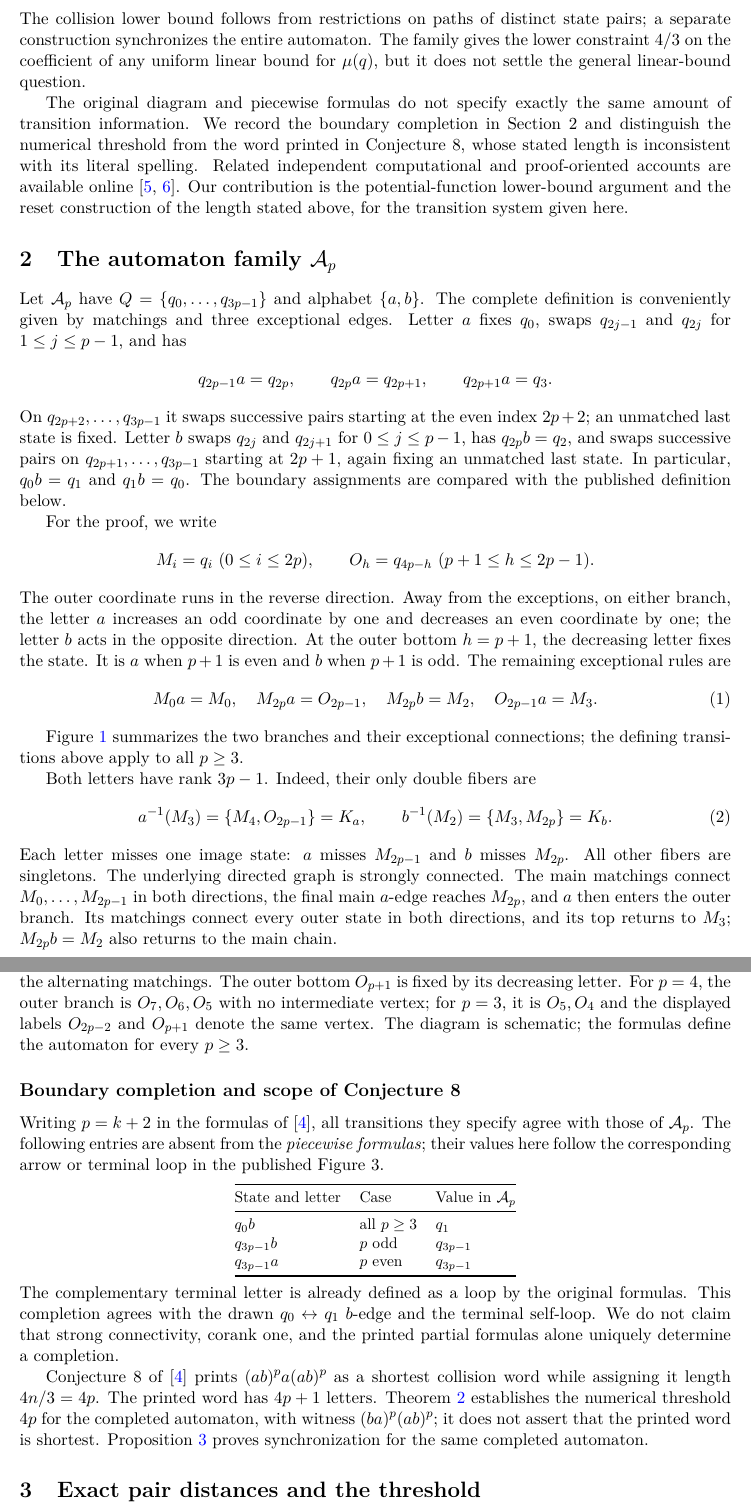
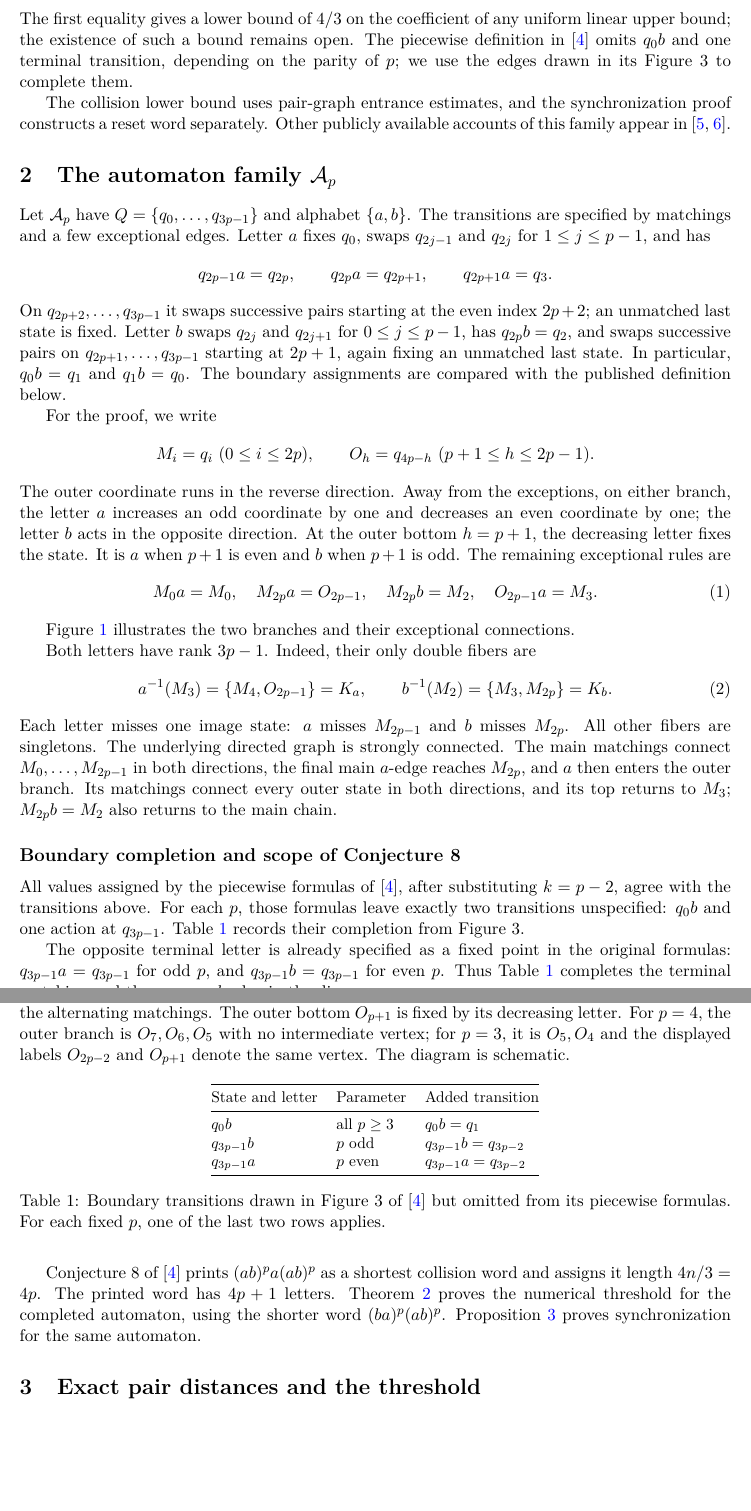
Before and after one commit to dongxuelian2/cerny-direct-attack, a LaTeX paper (papers/figure3/main.tex): two parts of pages 2 and 3 of 9, joined at a grey line, cut at the place of the change, the shorter picture padded with empty space. Compiled offline with pdfLaTeX.

Commit message:
Correct parity, verify original conjecture citations, add exact reset checks and polish text

```diff
--- a/papers/figure3/main.tex
+++ b/papers/figure3/main.tex
@@ -4,7 +4,6 @@
 \usepackage{lmodern,amsmath,amssymb,amsthm,booktabs,array,xurl}
 \usepackage[margin=27mm]{geometry}
 \usepackage{tikz}
-\usepackage{needspace}
 \usetikzlibrary{arrows.meta}
 \usepackage[colorlinks=true,allcolors=blue]{hyperref}
 \hypersetup{pdftitle={An exact compress-with-another threshold in a binary automaton family},pdfauthor={Qichao Wang and Daoyu Dong},pdfsubject={Exact pair distances in synchronizing automata},pdfkeywords={synchronizing automata, compress-with-another threshold, pair automata, reset words}}
@@ -46,12 +45,12 @@ Here $p=k+2\geq3$ and $n=3p$. For the completed family $\mathcal A_p$ defined in
  \mu(q_0)=4p,\qquad
  \operatorname{rt}(\mathcal A_p)\leq3p^2+4p-1.
 \]
-The collision lower bound follows from restrictions on paths of distinct state pairs; a separate construction synchronizes the entire automaton. The family gives the lower constraint $4/3$ on the coefficient of any uniform linear bound for $\mu(q)$, but it does not settle the general linear-bound question.
+The first equality gives a lower bound of $4/3$ on the coefficient of any uniform linear upper bound; the existence of such a bound remains open. The piecewise definition in~\cite{szykula} omits $q_0b$ and one terminal transition, depending on the parity of $p$; we use the edges drawn in its Figure~3 to complete them.
 
-The original diagram and piecewise formulas do not specify exactly the same amount of transition information. We record the boundary completion in Section~2 and distinguish the numerical threshold from the word printed in Conjecture~8, whose stated length is inconsistent with its literal spelling. Related independent computational and proof-oriented accounts are available online~\cite{machina,modal30}. Our contribution is the potential-function lower-bound argument and the reset construction of the length stated above, for the transition system given here.
+The collision lower bound uses pair-graph entrance estimates, and the synchronization proof constructs a reset word separately. Other publicly available accounts of this family appear in~\cite{machina,modal30}.
 
 \section[The automaton family]{The automaton family $\mathcal A_p$}
-Let $\mathcal A_p$ have $Q=\{q_0,\ldots,q_{3p-1}\}$ and alphabet $\{a,b\}$. The complete definition is conveniently given by matchings and three exceptional edges. Letter $a$ fixes $q_0$, swaps $q_{2j-1}$ and $q_{2j}$ for $1\leq j\leq p-1$, and has
+Let $\mathcal A_p$ have $Q=\{q_0,\ldots,q_{3p-1}\}$ and alphabet $\{a,b\}$. The transitions are specified by matchings and a few exceptional edges. Letter $a$ fixes $q_0$, swaps $q_{2j-1}$ and $q_{2j}$ for $1\leq j\leq p-1$, and has
 \[
  q_{2p-1}a=q_{2p},\qquad q_{2p}a=q_{2p+1},\qquad q_{2p+1}a=q_3.
 \]
@@ -68,7 +67,7 @@ The outer coordinate runs in the reverse direction. Away from the exceptions, on
  \M{2p}b=\M2,\quad \Ost{2p-1}a=\M3.
 \end{equation}
 
-Figure~\ref{fig:automaton} summarizes the two branches and their exceptional connections; the defining transitions above apply to all $p\geq3$.
+Figure~\ref{fig:automaton} illustrates the two branches and their exceptional connections.
 
 \begin{figure}[ht]
 \centering
@@ -100,7 +99,7 @@ Figure~\ref{fig:automaton} summarizes the two branches and their exceptional con
 \draw[->] (mp.north) to[out=95,in=85,looseness=.8] node[above]{$b$}(m2.north);
 \draw[->] (m0) to[loop left] node[left]{$a$}(m0);
 \end{tikzpicture}
-\caption{The transition structure of $\mathcal A_p$ (adapted from Figure~3 of~\cite{szykula}, published under CC BY), shown schematically for $p\geq5$. A labelled line without arrowheads represents a two-way transposition; a directed arrow represents a one-way transition. Unlabelled segments continue the alternating matchings. The outer bottom $O_{p+1}$ is fixed by its decreasing letter. For $p=4$, the outer branch is $O_7,O_6,O_5$ with no intermediate vertex; for $p=3$, it is $O_5,O_4$ and the displayed labels $O_{2p-2}$ and $O_{p+1}$ denote the same vertex. The diagram is schematic; the formulas define the automaton for every $p\geq3$.}\label{fig:automaton}
+\caption{The transition structure of $\mathcal A_p$ (adapted from Figure~3 of~\cite{szykula}, published under CC BY), shown schematically for $p\geq5$. A labelled line without arrowheads represents a two-way transposition; a directed arrow represents a one-way transition. Unlabelled segments continue the alternating matchings. The outer bottom $O_{p+1}$ is fixed by its decreasing letter. For $p=4$, the outer branch is $O_7,O_6,O_5$ with no intermediate vertex; for $p=3$, it is $O_5,O_4$ and the displayed labels $O_{2p-2}$ and $O_{p+1}$ denote the same vertex. The diagram is schematic.}\label{fig:automaton}
 \end{figure}
 
 Both letters have rank $3p-1$. Indeed, their only double fibers are
@@ -112,18 +111,23 @@ Each letter misses one image state: $a$ misses $\M{2p-1}$ and $b$ misses $\M{2p}
 The underlying directed graph is strongly connected. The main matchings connect $\M0,\ldots,\M{2p-1}$ in both directions, the final main $a$-edge reaches $\M{2p}$, and $a$ then enters the outer branch. Its matchings connect every outer state in both directions, and its top returns to $\M3$; $\M{2p}b=\M2$ also returns to the main chain.
 
 \subsection*{Boundary completion and scope of Conjecture~8}
-Writing $p=k+2$ in the formulas of~\cite{szykula}, all transitions they specify agree with those of $\mathcal A_p$. The following entries are absent from the \emph{piecewise formulas}; their values here follow the corresponding arrow or terminal loop in the published Figure~3.
-\begin{center}\small
+All values assigned by the piecewise formulas of~\cite{szykula}, after substituting $k=p-2$, agree with the transitions above. For each $p$, those formulas leave exactly two transitions unspecified: $q_0b$ and one action at $q_{3p-1}$. Table~\ref{tab:boundary} records their completion from Figure~3.
+
+\begin{table}[ht]
+\centering\small
 \begin{tabular}{@{}lll@{}}\toprule
-State and letter & Case & Value in $\mathcal A_p$\\\midrule
-$q_0b$ & all $p\geq3$ & $q_1$\\
-$q_{3p-1}b$ & $p$ odd & $q_{3p-1}$\\
-$q_{3p-1}a$ & $p$ even & $q_{3p-1}$\\\bottomrule
+State and letter & Parameter & Added transition\\\midrule
+$q_0b$ & all $p\geq3$ & $q_0b=q_1$\\
+$q_{3p-1}b$ & $p$ odd & $q_{3p-1}b=q_{3p-2}$\\
+$q_{3p-1}a$ & $p$ even & $q_{3p-1}a=q_{3p-2}$\\\bottomrule
 \end{tabular}
-\end{center}
-The complementary terminal letter is already defined as a loop by the original formulas. This completion agrees with the drawn $q_0\leftrightarrow q_1$ $b$-edge and the terminal self-loop. We do not claim that strong connectivity, corank one, and the printed partial formulas alone uniquely determine a completion.
+\caption{Boundary transitions drawn in Figure~3 of~\cite{szykula} but omitted from its piecewise formulas. For each fixed $p$, one of the last two rows applies.}
+\label{tab:boundary}
+\end{table}
 
-Conjecture~8 of~\cite{szykula} prints $(ab)^p a(ab)^p$ as a shortest collision word while assigning it length $4n/3=4p$. The printed word has $4p+1$ letters. Theorem~\ref{thm:main} establishes the numerical threshold $4p$ for the completed automaton, with witness $(ba)^p(ab)^p$; it does not assert that the printed word is shortest. Proposition~\ref{prop:sync} proves synchronization for the same completed automaton.
+The opposite terminal letter is already specified as a fixed point in the original formulas: $q_{3p-1}a=q_{3p-1}$ for odd $p$, and $q_{3p-1}b=q_{3p-1}$ for even $p$. Thus Table~\ref{tab:boundary} completes the terminal matching and the $q_0\leftrightarrow q_1$ $b$-edge in the diagram.
+
+Conjecture~8 of~\cite{szykula} prints $(ab)^p a(ab)^p$ as a shortest collision word and assigns it length $4n/3=4p$. The printed word has $4p+1$ letters. Theorem~\ref{thm:main} proves the numerical threshold for the completed automaton, using the shorter word $(ba)^p(ab)^p$. Proposition~\ref{prop:sync} proves synchronization for the same automaton.
 
 \section{Exact pair distances and the threshold}
 The unordered pair graph has vertex set $\binom Q2$. It has a directed edge $P\xrightarrow{x}Px$ for $x\in\{a,b\}$ whenever $|Px|=2$; collapsing edges are omitted. Set
```
Also changed, not shown: papers/figure3/main.tex (39 more changed lines).
